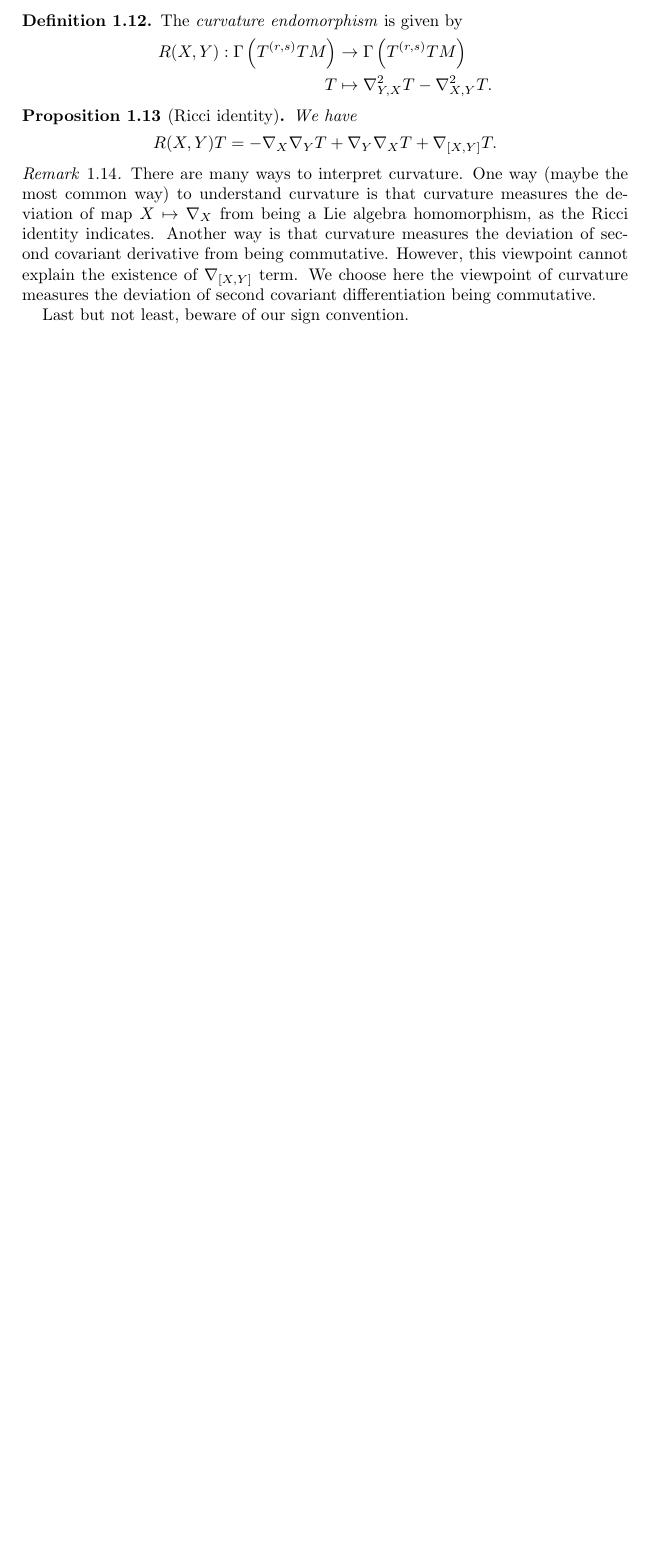
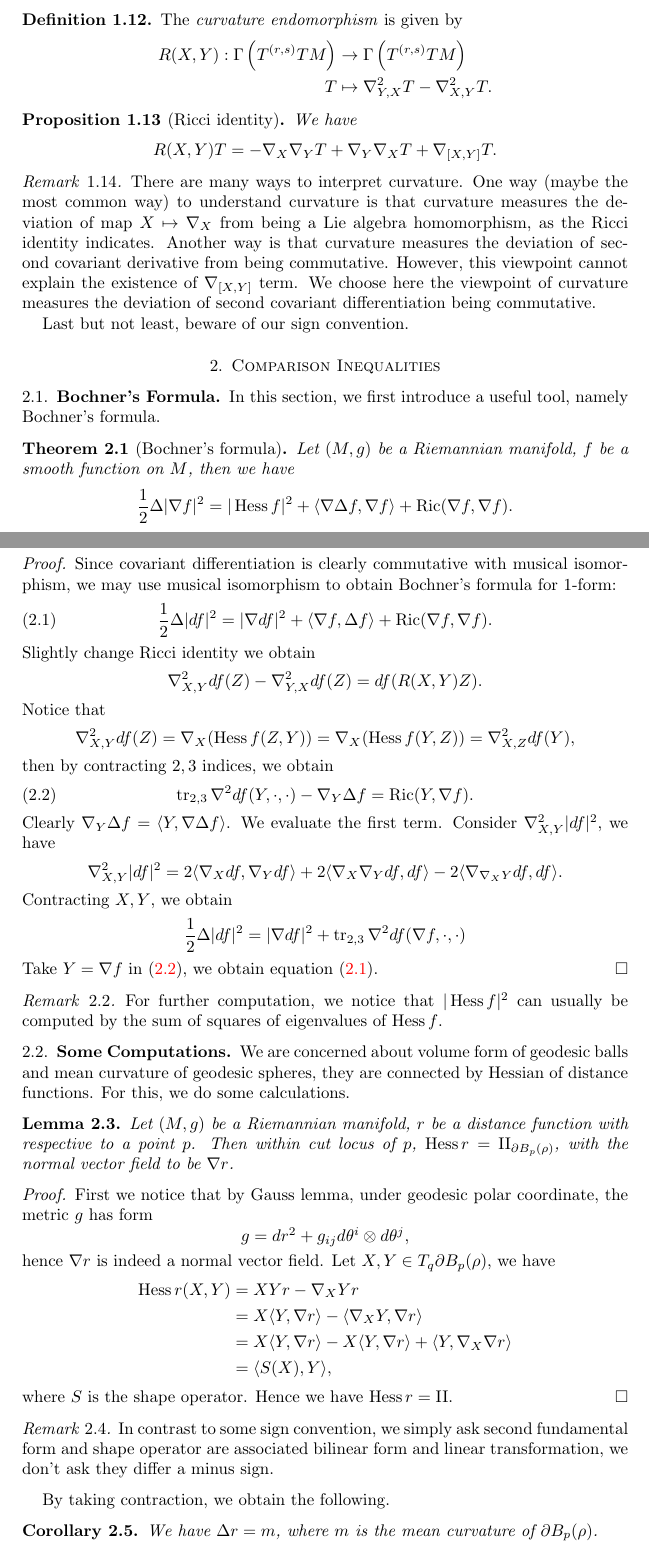
Before and after one commit to matthewzenm/Ricci-rigidity-seminar, a LaTeX paper (main.tex, which reads comparison.tex): part of page 5 of 5 before the commit and two parts of pages 5 and 6 of 10 after it, the two joined at a grey line, cut so that both start at the same text, the shorter picture padded with empty space. The pictures show the PDF file main.pdf that the author committed with the source.

Commit message:
Comparison inequalites.

```diff
--- /dev/null
+++ b/comparison.tex
@@ -0,0 +1,80 @@
+\section{Comparison Inequalities}
+
+\subsection{Bochner's Formula}
+
+In this section, we first introduce a useful tool, namely Bochner's formula.
+
+\begin{thm}[Bochner's formula]
+    Let $(M,g)$ be a Riemannian manifold, $f$ be a smooth function on $M$, then we have
+    \[\frac{1}{2}\Delta|\nabla f|^2=|\Hess{f}|^2+\langle\nabla\Delta f,\nabla f\rangle+\Ric(\nabla f,\nabla f).\]
+\end{thm}
+\begin{proof}
+    Since covariant differentiation is clearly commutative with musical isomorphism, we may use musical isomorphism to obtain Bochner's formula for $1$-form:
+    \begin{equation}
+        \frac{1}{2}\Delta|df|^2=|\nabla df|^2+\langle\nabla f,\Delta f\rangle+\Ric(\nabla f,\nabla f).\label{eq:Bochner eq0}
+    \end{equation}
+    Slightly change Ricci identity we obtain
+    \[\nabla^2_{X,Y}df(Z)-\nabla^2_{Y,X}df(Z)=df(R(X,Y)Z).\]
+    Notice that
+    \[\nabla^2_{X,Y}df(Z)=\nabla_X(\Hess{f}(Z,Y))=\nabla_X(\Hess{f}(Y,Z))=\nabla^2_{X,Z}df(Y),\]
+    then by contracting $2,3$ indices, we obtain
+    \begin{equation}
+        \tr_{2,3}\nabla^2df(Y,\cdot,\cdot)-\nabla_Y\Delta f=\Ric(Y,\nabla f).\label{eq:Bochner eq1}
+    \end{equation}
+    Clearly $\nabla_Y\Delta f=\langle Y,\nabla\Delta f\rangle$.
+    We evaluate the first term.
+    Consider $\nabla^2_{X,Y}|df|^2$, we have
+    \[\nabla^2_{X,Y}|df|^2=2\langle\nabla_Xdf,\nabla_Ydf\rangle+2\langle\nabla_X\nabla_Ydf,df\rangle-2\langle\nabla_{\nabla_XY}df,df\rangle.\]
+    Contracting $X,Y$, we obtain
+    \[\frac{1}{2}\Delta|df|^2=|\nabla df|^2+\tr_{2,3}\nabla^2df(\nabla f,\cdot,\cdot)\]
+    Take $Y=\nabla f$ in~\eqref{eq:Bochner eq1}, we obtain equation~\eqref{eq:Bochner eq0}.
+\end{proof}
+
+\begin{rem}
+    For further computation, we notice that $|\Hess{f}|^2$ can usually be computed by the sum of squares of eigenvalues of $\Hess{f}$.
+\end{rem}
+
+\subsection{Some Computations}
+
+We are concerned about volume form of geodesic balls and mean curvature of geodesic spheres, they are connected by Hessian of distance functions.
+For this, we do some calculations.
+
+\begin{lem}
+    Let $(M,g)$ be a Riemannian manifold, $r$ be a distance function with respective to a point $p$.
+    Then within cut locus of $p$, $\Hess{r}=\II_{\partial B_p(\rho)}$, with the normal vector field to be $\nabla r$.
+\end{lem}
+\begin{proof}
+    First we notice that by Gauss lemma, under geodesic polar coordinate, the metric $g$ has form
+    \[g=dr^2+g_{ij}d\theta^i\otimes d\theta^j,\]
+    hence $\nabla r$ is indeed a normal vector field.
+    Let $X,Y\in T_{q}\partial B_p(\rho)$, we have
+    \begin{align*}
+        \Hess{r}(X,Y)&=XYr-\nabla_XYr\\
+        &=X\langle Y,\nabla r\rangle-\langle\nabla_XY,\nabla r\rangle\\
+        &=X\langle Y,\nabla r\rangle-X\langle Y,\nabla r\rangle+\langle Y,\nabla_X\nabla r\rangle\\
+        &=\langle S(X),Y\rangle,
+    \end{align*}
+    where $S$ is the shape operator.
+    Hence we have $\Hess{r}=\II$.
+\end{proof}
+
+\begin{rem}
+    In contrast to some sign convention, we simply ask second fundamental form and shape operator are associated bilinear form and linear transformation, we don't ask they differ a minus sign.
+\end{rem}
+
+By taking contraction, we obtain the following.
+\begin{cor}\label{cor:Delta r=m}
+    We have $\Delta r=m$, where $m$ is the mean curvature of $\partial B_p(\rho)$.
+\end{cor}
+
+Let the volume form of $B_p(\rho)$ be
+\begin{equation}
+    d\vol=\mathcal{A}(r,\theta)dr\wedge d\theta^1\wedge\cdots\wedge d\theta^{n-1}.\label{eq:volume form}
+\end{equation}
+Then we have
+
+\begin{lem}\label{lem:mean curv and A}
+    Let $\mathcal{A}'$ be the derivative with respective to $r$, then
+    \[\frac{\mathcal{A}'(r,\theta)}{\mathcal{A}(r,\theta)}=m(r).\]
+\end{lem}
+\begin{proof}
@@ -0,0 +93,4 @@
+\subsection{Comparison Inequalities}
+
+In this subsection we introduce comparison inequalities.
+The first one is the mean curvature comparison.
@@ -0,0 +101,8 @@
+    \[m(\rho)\leq m_H(\rho),\]
+    where $m_H(\rho)$ denotes the mean curvature of $\partial B^H(\rho)$.
+\end{thm}
+\begin{proof}
+    Plug $f=r$ into Bochner's formula, notice that $|\nabla r|=1$, we obtain
+    \[0=|\Hess{r}|^2+\langle\nabla r,\nabla m\rangle+\Ric(\nabla r,\nabla r).\]
+    By Cauchy--Schwarz inequality, we have
+    \[|\Hess{r}|^2=|\II|^2\geq\frac{m^2}{n-1}.\]
@@ -0,0 +121,37 @@
+\begin{thm}[Ricci comparison]\label{thm:Ricci comparison}
+    Let $(M,g)$ be a Riemannian manifold with $\Ric\geq(n-1)H$.
+    Let $\mathcal{A}(r,\theta)$ be as in~\eqref{eq:volume form}, $\mathcal{A}_H(r,\theta)$ be similar for space form $S^2(H)$.
+    Then along any minimal geodesic segement from $p$,
+    \begin{equation}
+        \frac{\mathcal{A}(r,\theta)}{\mathcal{A}_H(r,\theta)}\label{eq:ricci comparison defn}
+    \end{equation}
+    is nonincreasing with respective to $r$.
+\end{thm}
+\begin{proof}
+    Notice that the logarithm derivative for~\eqref{eq:ricci comparison defn}~is
+    \begin{align*}
+        \frac{d}{dr}\log\left(\frac{\mathcal{A}(r,\theta)}{\mathcal{A}_H(r,\theta)}\right)&=\frac{\mathcal{A}'(r,\theta)}{\mathcal{A}(r,\theta)}-\frac{\mathcal{A}'_H(r,\theta)}{\mathcal{A}_H(r,\theta)}\\
+        &=m(r)-m_H(r)\\
+        &\leq 0,
+    \end{align*}
+    here we used Lemma~\ref{lem:mean curv and A}~and mean curvature comparison inequality.
+\end{proof}
+
+Our last theorem for this section is Bishop--Gromov volume comparison inequality.
+This is the core of our seminar.
+\begin{thm}[Volume comparison]
+    Let $(M,g)$ be a Riemannian manifold with $\Ric\geq(n-1)H$, then
+    \[\frac{\vol(B_p(\rho))}{\vol(B^H(\rho))}\]
+    is nonincreasing with respective to $\rho$.
+\end{thm}
+\begin{proof}
+    We have
+    \begin{align*}
+        \vol(B_p(\rho))&=\int_{S^{n-1}}\int_0^\rho\mathcal{A}(r,\theta)dr\wedge d\theta^1\wedge\cdots\wedge d\theta^{n-1}\\
+        \vol(B^H(\rho))&=\int_{S^{n-1}}\int_0^\rho\mathcal{A}_H(r,\theta)dr\wedge d\theta^1\wedge\cdots\wedge d\theta^{n-1}.
+    \end{align*}
+    Take derivative with respective to $\rho$, we have
+    \begin{align*}
+        &\frac{d}{d\rho}\left(\frac{\vol(B_p(\rho))}{\vol(B^H(\rho))}\right)\\
+        =&\frac{\left(\int_{S^{n-1}}\mathcal{A}(\rho,\theta)d\vol_{S^{n-1}}\right)\left(\int_{S^{n-1}}\int_0^\rho\mathcal{A}_H(r,\theta)dr\wedge d\vol_{S^{n-1}}\right)}{(\vol(B^H(\rho)))^2}\\
+        &-\frac{\left(\int_{S^{n-1}}\mathcal{A}_H(\rho,\theta)d\vol_{S^{n-1}}\right)\left(\int_{S^{n-1}}\int_0^\rho\mathcal{A}(r,\theta)dr\wedge d\vol_{S^{n-1}}\right)}{(\vol(B^H(\rho)))^2}\\
@@ -0,0 +179,4 @@
+    \[\Delta r\leq\Delta r_H.\]
+\end{prop}
+
+\begin{eg}
@@ -0,0 +187,23 @@
+    \[(x^1)^2+(x^2)^2+\cdots+(x^n)^2=\rho^2.\]
+    Fix the ourward normal vector field $N=\frac{1}{\rho}\mathbf{x}$, then we have
+    \[\II(X,Y)=\langle\nabla_XN,Y\rangle=\left\langle\frac{1}{\rho}X\mathbf{x},Y\right\rangle=\frac{1}{\rho}\langle X,Y\rangle.\]
+    Hence we have
+    \[\Hess{r}=\frac{1}{r}(g-dr\otimes dr).\]
+    Take contraction we have
+    \[\Delta r=\frac{n-1}{r}.\]
+
+    We avoided using Jacobi field to compute Hessian of distance function.
+    This method is limited, and is not recomended.
+\end{eg}
+
+\begin{thm}[Laplacian comparison]
+    Let $(M,g)$ be a Riemannian manifold, with $\Ric\geq 0$.
+    Then for the distance function to $p$, the inequality
+    \[\Delta r\leq\frac{n-1}{r}\]
+    holds in distribution sense, that is, for any $\varphi\in C^\infty_0(M)$, $\varphi\geq 0$, we have
+    \[\int_Mr\Delta\varphi\leq\int_M\frac{n-1}{r}\cdot\varphi.\]
+\end{thm}
+\begin{proof}
+    Let $M$ be decomposed into cut locus with respective to $p$ and a star-shaped domain, namely $M=:\Omega\sqcup\Cut(p)$.
+    Lipschitz function $r$ is differentiable in $\Omega$, thus within $\Omega$ we have
+    \[\Delta r\leq\frac{n-1}{r}.\]
@@ -0,0 +220,9 @@
+    \end{align*}
+    Last equality holds since $|\nabla r|=1$ within $\Omega$ and $\nabla\varphi$ is bounded, then apply Lebesgues' dominated convergence theorem.
+    By Green's formula, we have
+    \[-\int_{\Omega_k}\langle\nabla r,\nabla\varphi\rangle=\int_{\Omega_k}\Delta r\cdot\varphi-\int_{\partial\Omega_k}\varphi\cdot\frac{\partial r}{\partial\nu},\]
+    where $\nu$ is the outer normal vector field.
+    Since $\Omega_k$ is obtained by shrank $\Omega$ along $r$'s direction and $\varphi\geq 0$, we have
+    \[\int_{\partial\Omega_k}\varphi\cdot\frac{\partial r}{\partial\nu}\geq 0.\]
+    Thus we have
+    \begin{align*}
```
Also changed, not shown: main.tex (+6 -0 lines), tensor.tex (+2 -2 lines), main.pdf, comparison.tex (74 more changed lines).
